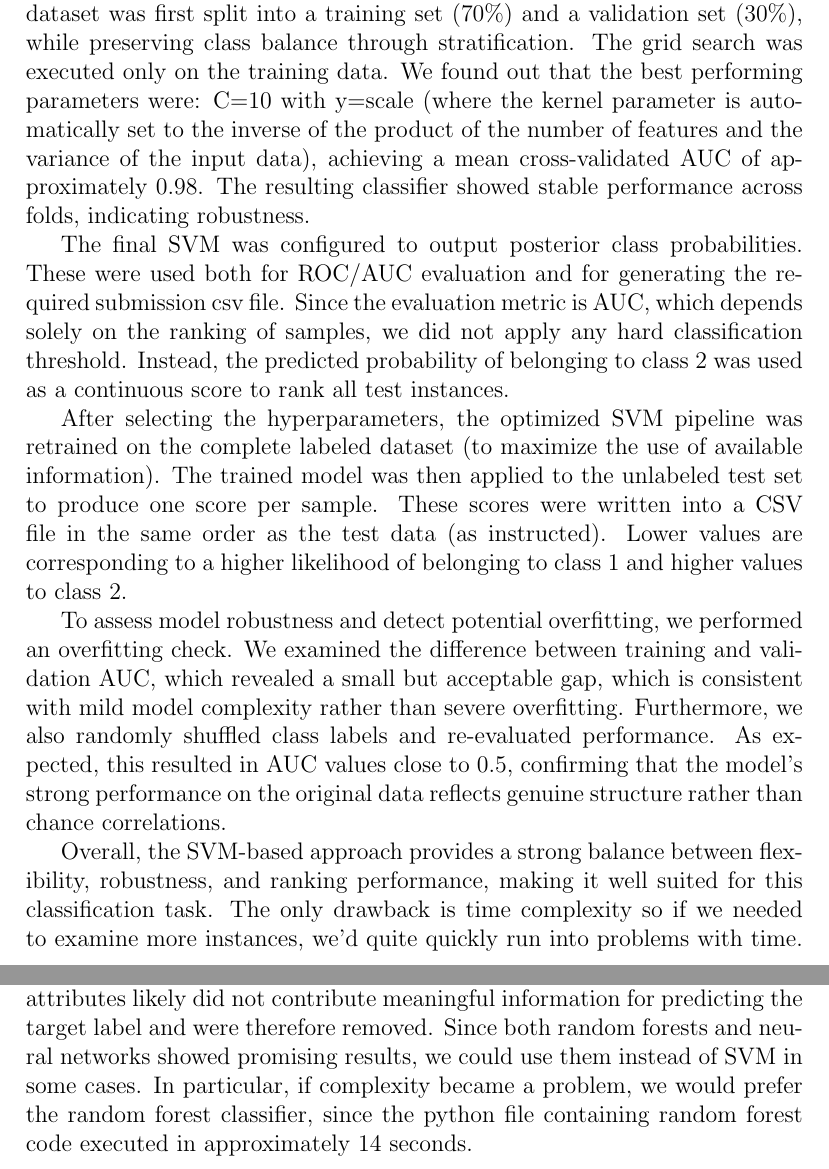
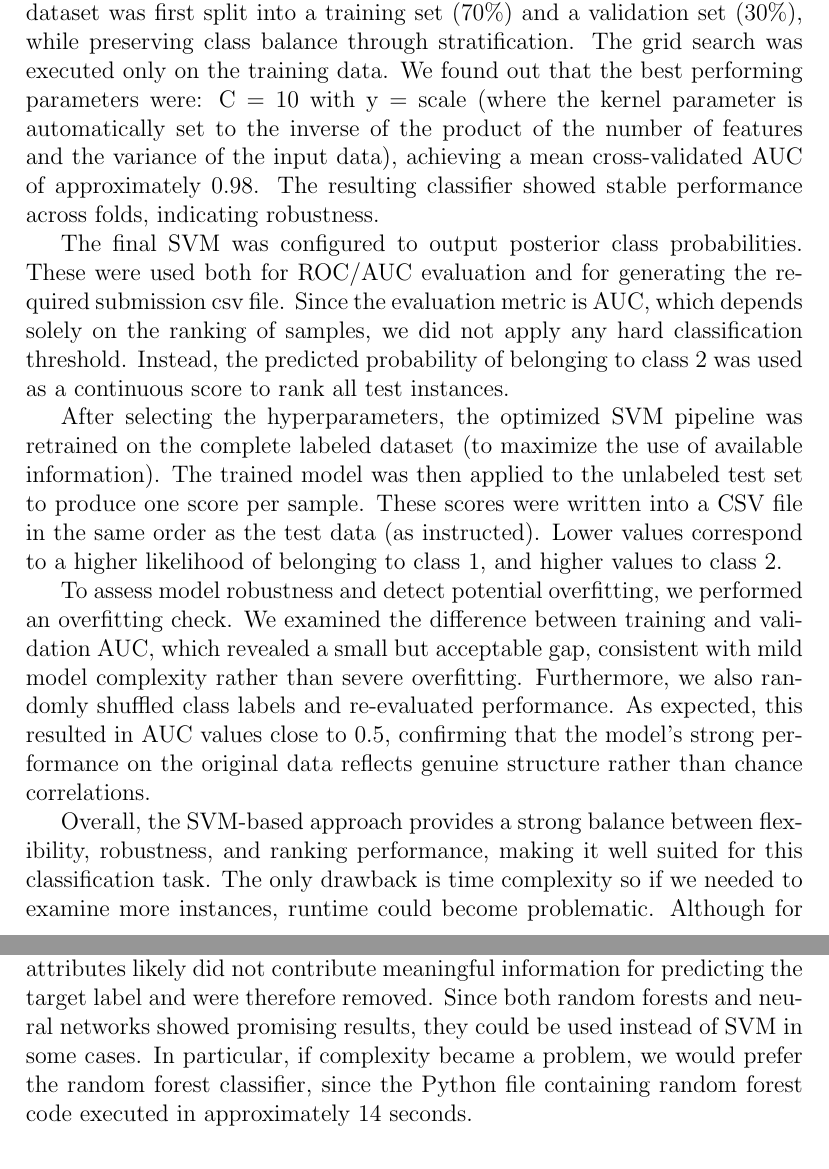
Before and after one commit to lanster42/DMML_Project, a LaTeX document (Report_project.tex): two parts of pages 3 and 5 of 5, joined at a grey line, cut so that both start at the same text. Compiled offline with pdfLaTeX.

Commit message:
some spellings

```diff
--- a/Report_project.tex
+++ b/Report_project.tex
@@ -49,11 +49,11 @@ To obtain an unbiased estimate of performance during tuning, the labeled dataset
 
 The final SVM was configured to output posterior class probabilities. These were used both for ROC/AUC evaluation and for generating the required submission csv file. Since the evaluation metric is AUC, which depends solely on the ranking of samples, we did not apply any hard classification threshold. Instead, the predicted probability of belonging to class 2 was used as a continuous score to rank all test instances.
 
-After selecting the hyperparameters, the optimized SVM pipeline was retrained on the complete labeled dataset (to maximize the use of available information). The trained model was then applied to the unlabeled test set to produce one score per sample. These scores were written into a CSV file in the same order as the test data (as instructed). Lower values are corresponding to a higher likelihood of belonging to class 1 and higher values to class 2.
+After selecting the hyperparameters, the optimized SVM pipeline was retrained on the complete labeled dataset (to maximize the use of available information). The trained model was then applied to the unlabeled test set to produce one score per sample. These scores were written into a CSV file in the same order as the test data (as instructed). Lower values correspond to a higher likelihood of belonging to class 1, and higher values to class 2.
 
-To assess model robustness and detect potential overfitting, we performed an overfitting check. We examined the difference between training and validation AUC, which revealed a small but acceptable gap, which is consistent with mild model complexity rather than severe overfitting. Furthermore, we also randomly shuffled class labels and re-evaluated performance. As expected, this resulted in AUC values close to 0.5, confirming that the model's strong performance on the original data reflects genuine structure rather than chance correlations.
+To assess model robustness and detect potential overfitting, we performed an overfitting check. We examined the difference between training and validation AUC, which revealed a small but acceptable gap, consistent with mild model complexity rather than severe overfitting. Furthermore, we also randomly shuffled class labels and re-evaluated performance. As expected, this resulted in AUC values close to 0.5, confirming that the model's strong performance on the original data reflects genuine structure rather than chance correlations.
 
-Overall, the SVM-based approach provides a strong balance between flexibility, robustness, and ranking performance, making it well suited for this classification task. The only drawback is time complexity so if we needed to examine more instances, we'd quite quickly run into problems with time. Although for the given dataset, the python file was executed and the csv produced in approximately 50 seconds, which is still feasible.
+Overall, the SVM-based approach provides a strong balance between flexibility, robustness, and ranking performance, making it well suited for this classification task. The only drawback is time complexity so if we needed to examine more instances, runtime could become problematic. Although for the given dataset, the Python file was executed and the CSV produced in approximately 50 seconds, which is still feasible.
 
 
 \section{Performance Estimation (600 words max)}
@@ -75,6 +75,6 @@ In conclusion, based on cross-validation, hold-out validation, and permutation t
 \section{Other Matters (250 words max)}
 % Mentions any important issue that needs mentioning.
 Although the data were reported to consist of 72 numerical attributes, the dataset used in our analysis contained only 64. We attribute this discrepancy to preprocessing steps applied prior to data release. The omitted eight attributes likely did not contribute meaningful information for predicting the target label and were therefore removed.
-Since both random forests and neural networks showed promising results, we could use them instead of SVM in some cases. In particular, if complexity became a problem, we would prefer the random forest classifier, since the python file containing random forest code executed in approximately 14 seconds.
+Since both random forests and neural networks showed promising results, they could be used instead of SVM in some cases. In particular, if complexity became a problem, we would prefer the random forest classifier, since the Python file containing random forest code executed in approximately 14 seconds.
 
 \end{document}
```
Also changed, not shown: Report_project.tex (12 more changed lines).
